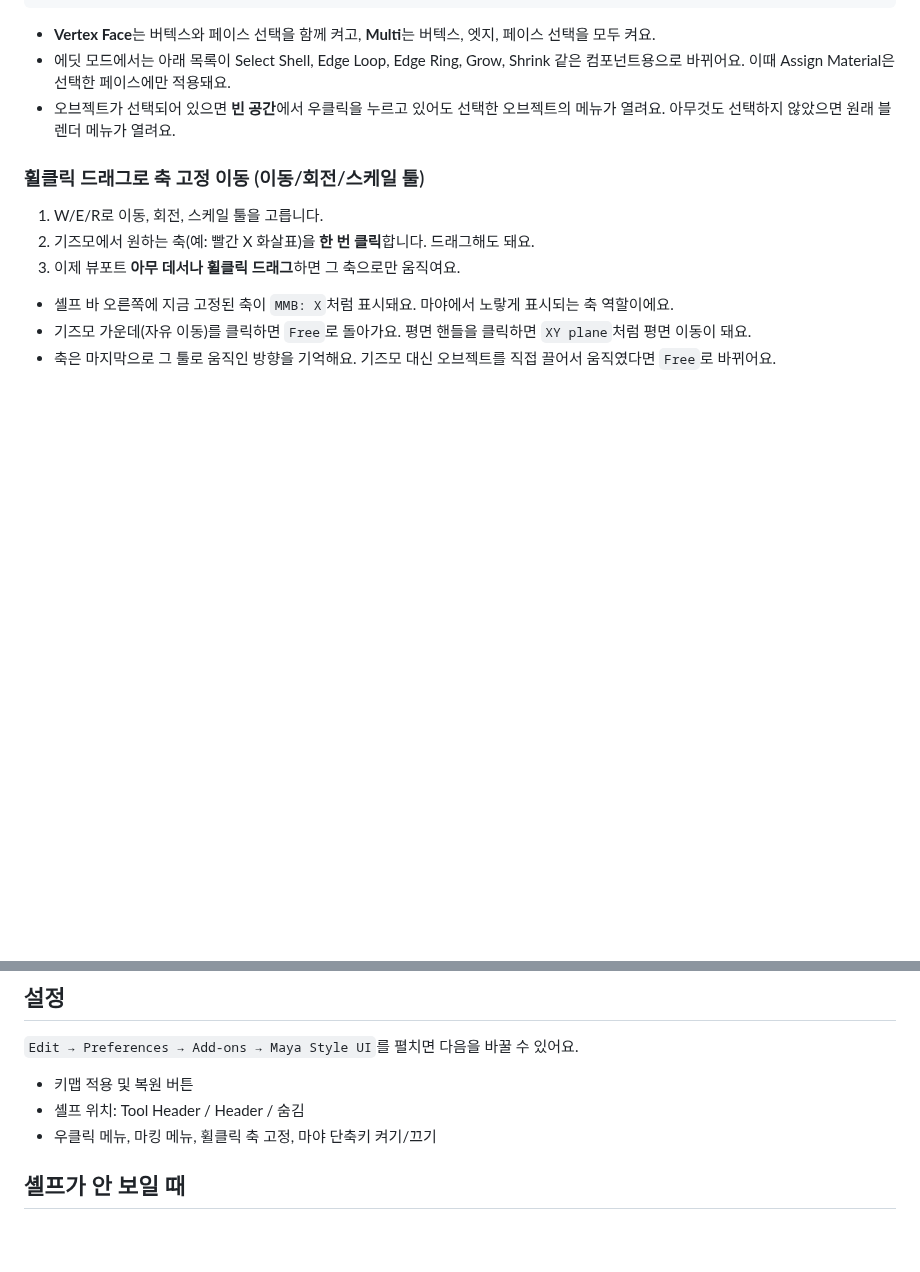
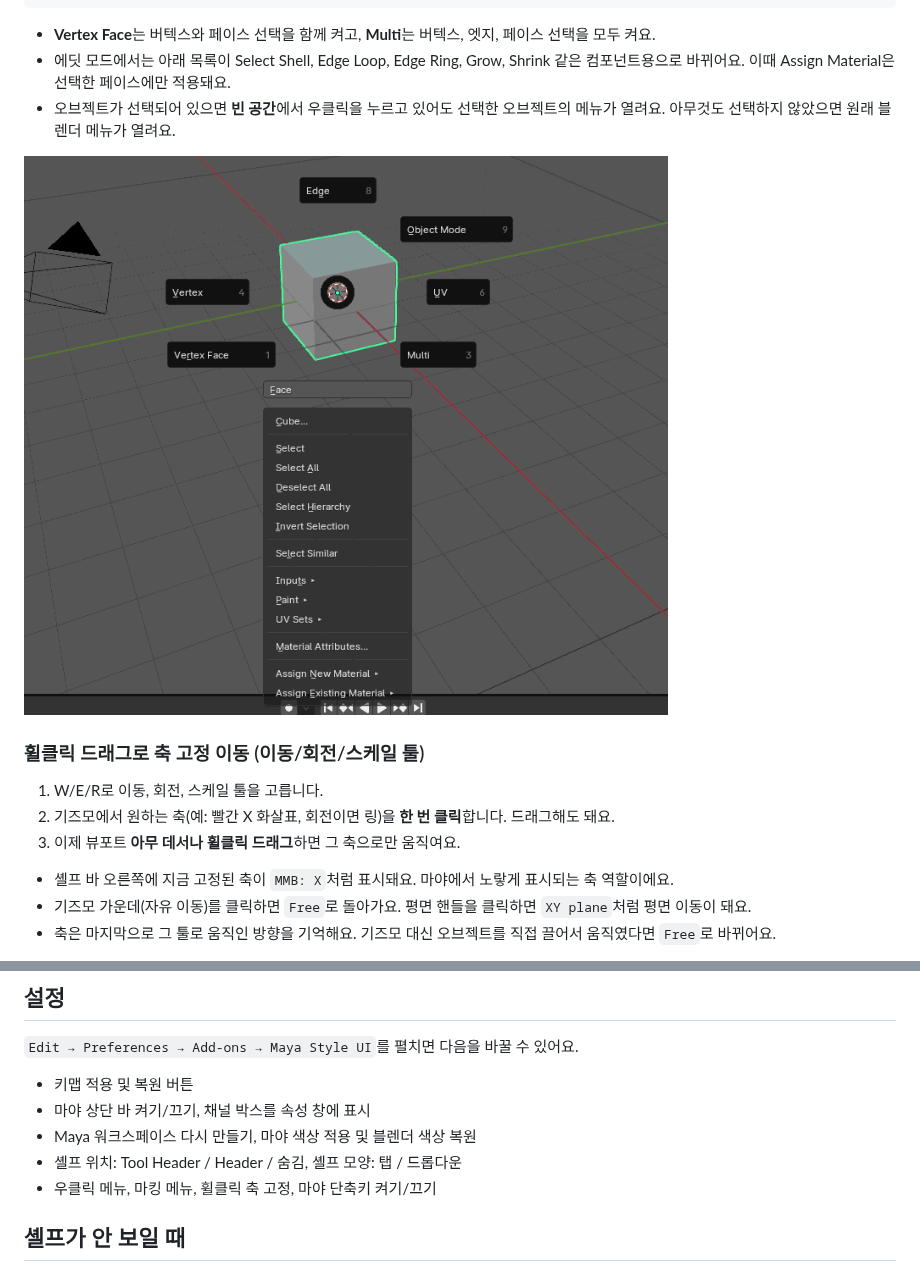
Before and after one commit to 9amechoung/BlanderToMaya, a Markdown page: README.md, 2 parts joined by grey strips. Rendered like a GitHub page; pictures changed too: docs/screenshot_rmb_menu.png (added); blank space fills up the shorter version.

```diff
--- a/README.md
+++ b/README.md
@@ -118,9 +141,11 @@
 - 에딧 모드에서는 아래 목록이 Select Shell, Edge Loop, Edge Ring, Grow, Shrink 같은 컴포넌트용으로 바뀌어요. 이때 Assign Material은 선택한 페이스에만 적용돼요.
 - 오브젝트가 선택되어 있으면 **빈 공간**에서 우클릭을 누르고 있어도 선택한 오브젝트의 메뉴가 열려요. 아무것도 선택하지 않았으면 원래 블렌더 메뉴가 열려요.
 
+![우클릭 메뉴](docs/screenshot_rmb_menu.png)
+
 ### 휠클릭 드래그로 축 고정 이동 (이동/회전/스케일 툴)
 1. W/E/R로 이동, 회전, 스케일 툴을 고릅니다.
-2. 기즈모에서 원하는 축(예: 빨간 X 화살표)을 **한 번 클릭**합니다. 드래그해도 돼요.
+2. 기즈모에서 원하는 축(예: 빨간 X 화살표, 회전이면 링)을 **한 번 클릭**합니다. 드래그해도 돼요.
 3. 이제 뷰포트 **아무 데서나 휠클릭 드래그**하면 그 축으로만 움직여요.
 - 셸프 바 오른쪽에 지금 고정된 축이 `MMB: X`처럼 표시돼요. 마야에서 노랗게 표시되는 축 역할이에요.
 - 기즈모 가운데(자유 이동)를 클릭하면 `Free`로 돌아가요. 평면 핸들을 클릭하면 `XY plane`처럼 평면 이동이 돼요.
@@ -138,7 +163,9 @@
 ## 설정
 `Edit → Preferences → Add-ons → Maya Style UI`를 펼치면 다음을 바꿀 수 있어요.
 - 키맵 적용 및 복원 버튼
-- 셸프 위치: Tool Header / Header / 숨김
+- 마야 상단 바 켜기/끄기, 채널 박스를 속성 창에 표시
+- Maya 워크스페이스 다시 만들기, 마야 색상 적용 및 블렌더 색상 복원
+- 셸프 위치: Tool Header / Header / 숨김, 셸프 모양: 탭 / 드롭다운
 - 우클릭 메뉴, 마킹 메뉴, 휠클릭 축 고정, 마야 단축키 켜기/끄기
 
 ## 셸프가 안 보일 때
```
Also changed, not shown: other parts of README.md (+28 -5 lines), CHANGELOG.md (+16 -0 lines), docs/screenshot_layout.png (added), 11 other files.
